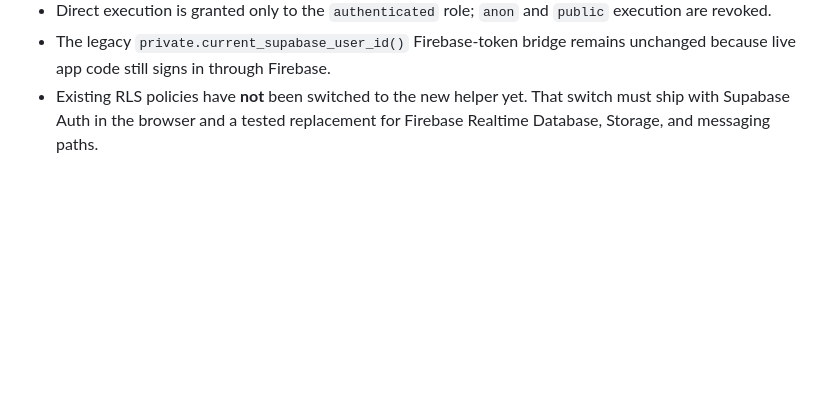
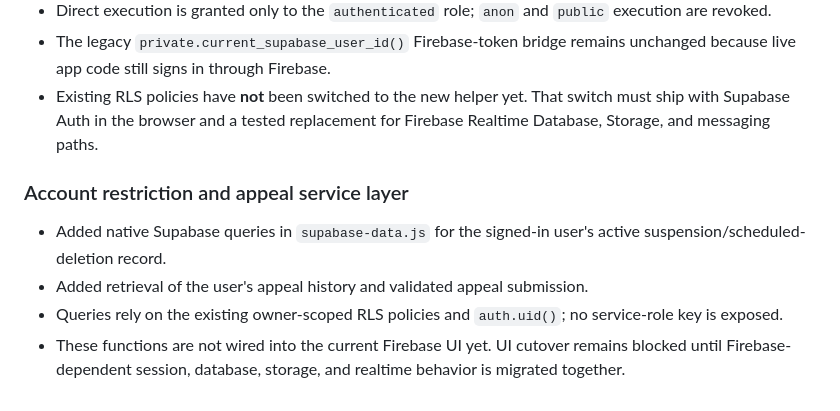
Before and after one commit to jian858/Nana5, a Markdown page: docs/SUPABASE_MIGRATION.md, the part around the change. Drawn GitHub-style; blank space fills up the shorter version.

Commit message:
docs: record native Supabase restriction and appeal services

```diff
--- a/docs/SUPABASE_MIGRATION.md
+++ b/docs/SUPABASE_MIGRATION.md
@@ -117,3 +117,11 @@ Security advisor items observed after this change (pre-existing and not silently
 - Direct execution is granted only to the `authenticated` role; `anon` and `public` execution are revoked.
 - The legacy `private.current_supabase_user_id()` Firebase-token bridge remains unchanged because live app code still signs in through Firebase.
 - Existing RLS policies have **not** been switched to the new helper yet. That switch must ship with Supabase Auth in the browser and a tested replacement for Firebase Realtime Database, Storage, and messaging paths.
+
+
+### Account restriction and appeal service layer
+
+- Added native Supabase queries in `supabase-data.js` for the signed-in user's active suspension/scheduled-deletion record.
+- Added retrieval of the user's appeal history and validated appeal submission.
+- Queries rely on the existing owner-scoped RLS policies and `auth.uid()`; no service-role key is exposed.
+- These functions are not wired into the current Firebase UI yet. UI cutover remains blocked until Firebase-dependent session, database, storage, and realtime behavior is migrated together.
```
